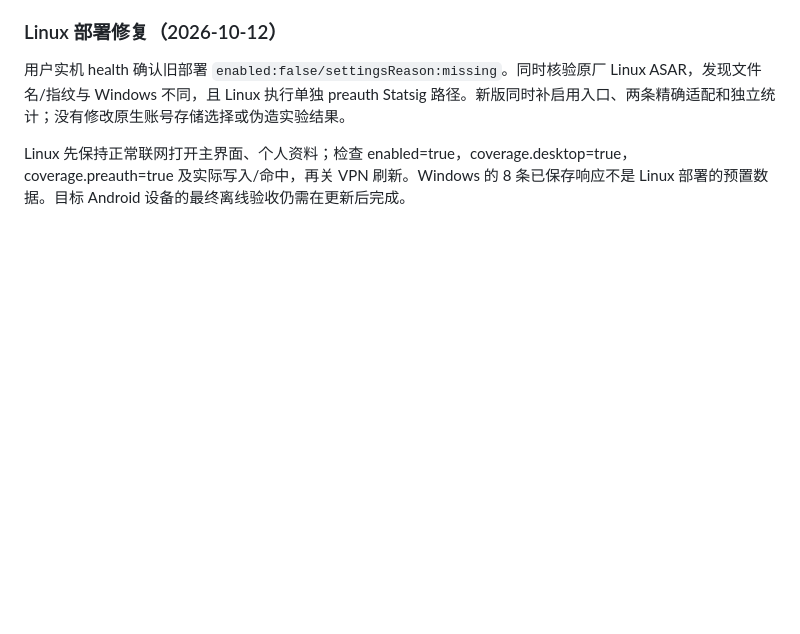
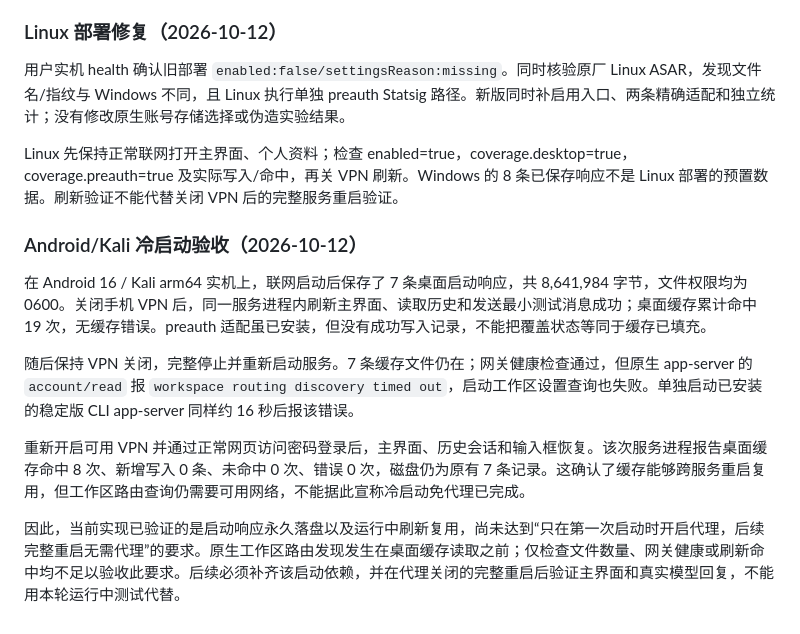
Before and after one commit to Wolf-L/OpenCodex, a Markdown page: docs/OFFICIAL_STARTUP_CACHE.zh-CN.md, the part around the change. GitHub-like rendering; blank space fills up the shorter version.

Commit message:
doc: record Kali cold-start cache validation

```diff
--- a/docs/OFFICIAL_STARTUP_CACHE.zh-CN.md
+++ b/docs/OFFICIAL_STARTUP_CACHE.zh-CN.md
@@ -72,4 +72,14 @@ Statsig 初始化正文可能超过 7 MB。不能直接把完整字符串作为
 
 用户实机 health 确认旧部署 `enabled:false/settingsReason:missing`。同时核验原厂 Linux ASAR，发现文件名/指纹与 Windows 不同，且 Linux 执行单独 preauth Statsig 路径。新版同时补启用入口、两条精确适配和独立统计；没有修改原生账号存储选择或伪造实验结果。
 
-Linux 先保持正常联网打开主界面、个人资料；检查 enabled=true，coverage.desktop=true，coverage.preauth=true 及实际写入/命中，再关 VPN 刷新。Windows 的 8 条已保存响应不是 Linux 部署的预置数据。目标 Android 设备的最终离线验收仍需在更新后完成。
+Linux 先保持正常联网打开主界面、个人资料；检查 enabled=true，coverage.desktop=true，coverage.preauth=true 及实际写入/命中，再关 VPN 刷新。Windows 的 8 条已保存响应不是 Linux 部署的预置数据。刷新验证不能代替关闭 VPN 后的完整服务重启验证。
+
+### Android/Kali 冷启动验收（2026-10-12）
+
+在 Android 16 / Kali arm64 实机上，联网启动后保存了 7 条桌面启动响应，共 8,641,984 字节，文件权限均为 0600。关闭手机 VPN 后，同一服务进程内刷新主界面、读取历史和发送最小测试消息成功；桌面缓存累计命中 19 次，无缓存错误。preauth 适配虽已安装，但没有成功写入记录，不能把覆盖状态等同于缓存已填充。
+
+随后保持 VPN 关闭，完整停止并重新启动服务。7 条缓存文件仍在；网关健康检查通过，但原生 app-server 的 `account/read` 报 `workspace routing discovery timed out`，启动工作区设置查询也失败。单独启动已安装的稳定版 CLI app-server 同样约 16 秒后报该错误。
+
+重新开启可用 VPN 并通过正常网页访问密码登录后，主界面、历史会话和输入框恢复。该次服务进程报告桌面缓存命中 8 次、新增写入 0 条、未命中 0 次、错误 0 次，磁盘仍为原有 7 条记录。这确认了缓存能够跨服务重启复用，但工作区路由查询仍需要可用网络，不能据此宣称冷启动免代理已完成。
+
+因此，当前实现已验证的是启动响应永久落盘以及运行中刷新复用，尚未达到“只在第一次启动时开启代理，后续完整重启无需代理”的要求。原生工作区路由发现发生在桌面缓存读取之前；仅检查文件数量、网关健康或刷新命中均不足以验收此要求。后续必须补齐该启动依赖，并在代理关闭的完整重启后验证主界面和真实模型回复，不能用本轮运行中测试代替。
```
